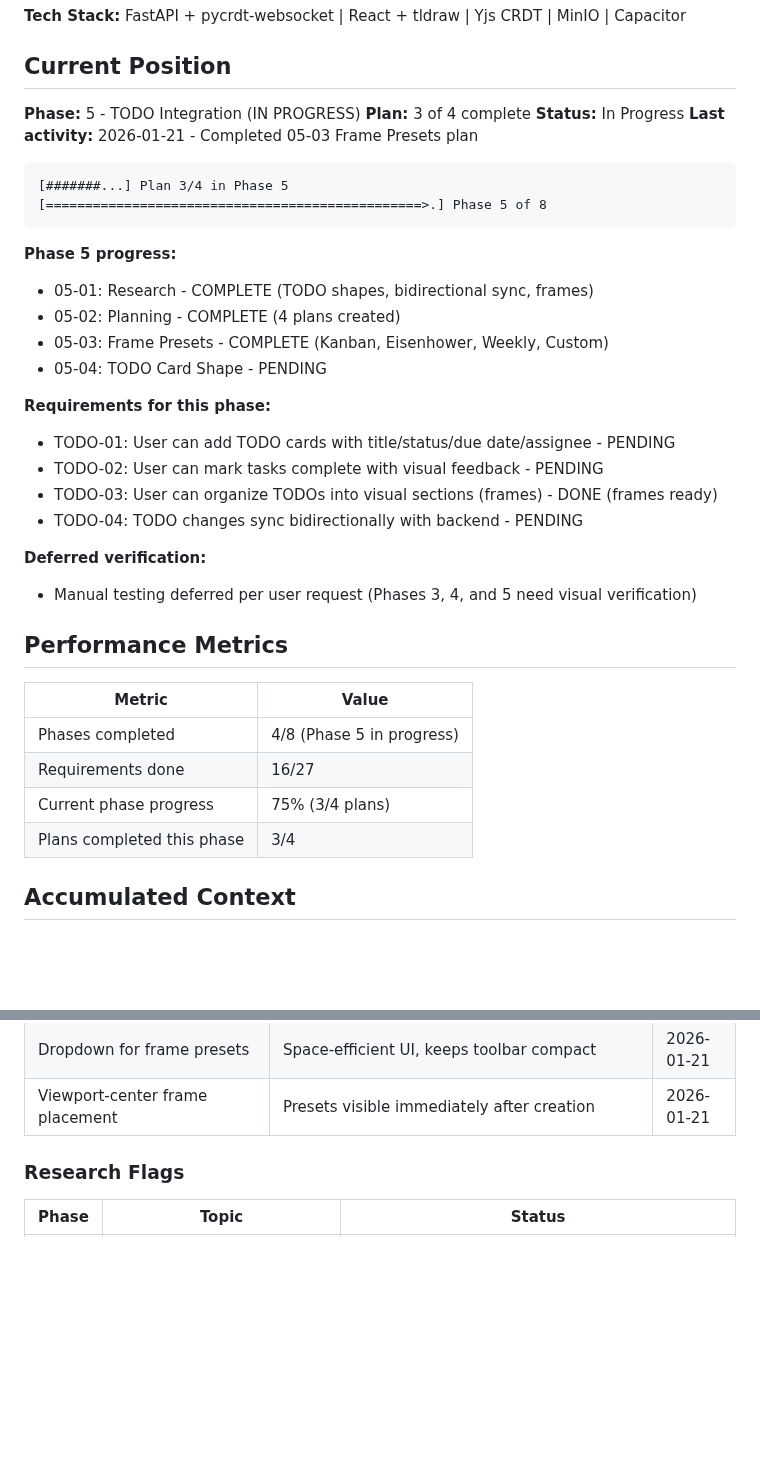
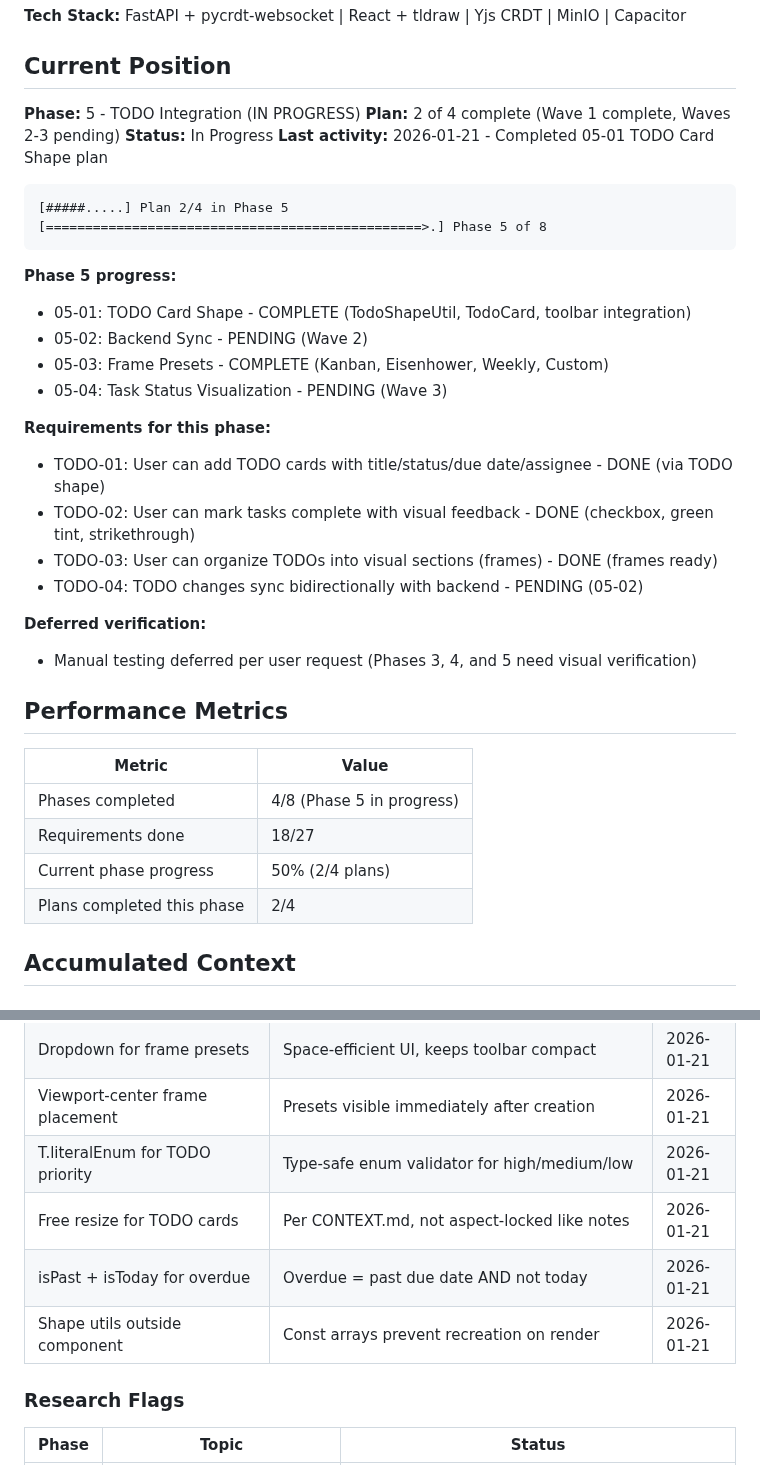
Before and after one commit to flyingpurplepizzaeater/TODOOO, a Markdown page: .planning/STATE.md, 2 parts joined by grey strips. Drawn GitHub-style; blank space fills up the shorter version.

````diff
--- a/.planning/STATE.md
+++ b/.planning/STATE.md
@@ -11,26 +11,26 @@
 ## Current Position
 
 **Phase:** 5 - TODO Integration (IN PROGRESS)
-**Plan:** 3 of 4 complete
+**Plan:** 2 of 4 complete (Wave 1 complete, Waves 2-3 pending)
 **Status:** In Progress
-**Last activity:** 2026-01-21 - Completed 05-03 Frame Presets plan
+**Last activity:** 2026-01-21 - Completed 05-01 TODO Card Shape plan
 
 ```
-[#######...] Plan 3/4 in Phase 5
+[#####.....] Plan 2/4 in Phase 5
 [================================================>.] Phase 5 of 8
 ```
 
 **Phase 5 progress:**
-- 05-01: Research - COMPLETE (TODO shapes, bidirectional sync, frames)
-- 05-02: Planning - COMPLETE (4 plans created)
+- 05-01: TODO Card Shape - COMPLETE (TodoShapeUtil, TodoCard, toolbar integration)
+- 05-02: Backend Sync - PENDING (Wave 2)
 - 05-03: Frame Presets - COMPLETE (Kanban, Eisenhower, Weekly, Custom)
-- 05-04: TODO Card Shape - PENDING
+- 05-04: Task Status Visualization - PENDING (Wave 3)
 
 **Requirements for this phase:**
-- TODO-01: User can add TODO cards with title/status/due date/assignee - PENDING
-- TODO-02: User can mark tasks complete with visual feedback - PENDING
+- TODO-01: User can add TODO cards with title/status/due date/assignee - DONE (via TODO shape)
+- TODO-02: User can mark tasks complete with visual feedback - DONE (checkbox, green tint, strikethrough)
 - TODO-03: User can organize TODOs into visual sections (frames) - DONE (frames ready)
-- TODO-04: TODO changes sync bidirectionally with backend - PENDING
+- TODO-04: TODO changes sync bidirectionally with backend - PENDING (05-02)
 
 **Deferred verification:**
 - Manual testing deferred per user request (Phases 3, 4, and 5 need visual verification)
@@ -40,9 +40,9 @@
 | Metric | Value |
 |--------|-------|
 | Phases completed | 4/8 (Phase 5 in progress) |
-| Requirements done | 16/27 |
-| Current phase progress | 75% (3/4 plans) |
-| Plans completed this phase | 3/4 |
+| Requirements done | 18/27 |
+| Current phase progress | 50% (2/4 plans) |
+| Plans completed this phase | 2/4 |
 
 ## Accumulated Context
 
@@ -91,6 +91,10 @@
 | resizeMode='scale' for notes | Aspect-locked resize for square Post-it shape | 2026-01-21 |
 | Dropdown for frame presets | Space-efficient UI, keeps toolbar compact | 2026-01-21 |
 | Viewport-center frame placement | Presets visible immediately after creation | 2026-01-21 |
+| T.literalEnum for TODO priority | Type-safe enum validator for high/medium/low | 2026-01-21 |
+| Free resize for TODO cards | Per CONTEXT.md, not aspect-locked like notes | 2026-01-21 |
+| isPast + isToday for overdue | Overdue = past due date AND not today | 2026-01-21 |
+| Shape utils outside component | Const arrays prevent recreation on render | 2026-01-21 |
 
 ### Research Flags
 
````
Also changed, not shown: other parts of .planning/STATE.md (+14 -9 lines), 1 other file.
